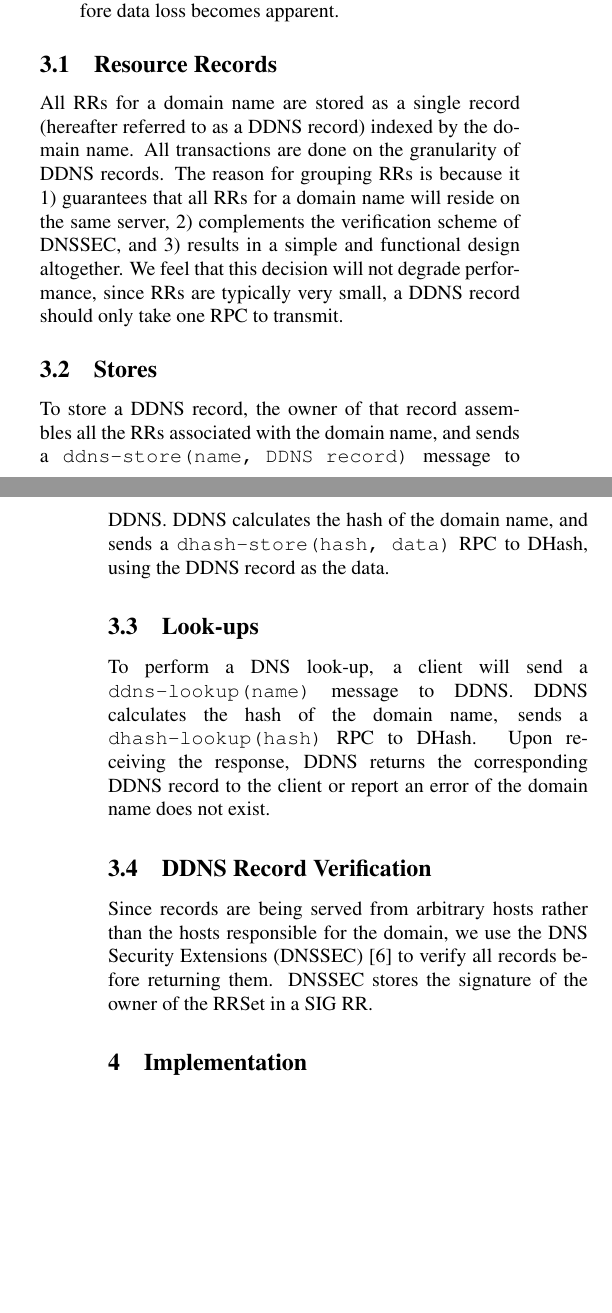
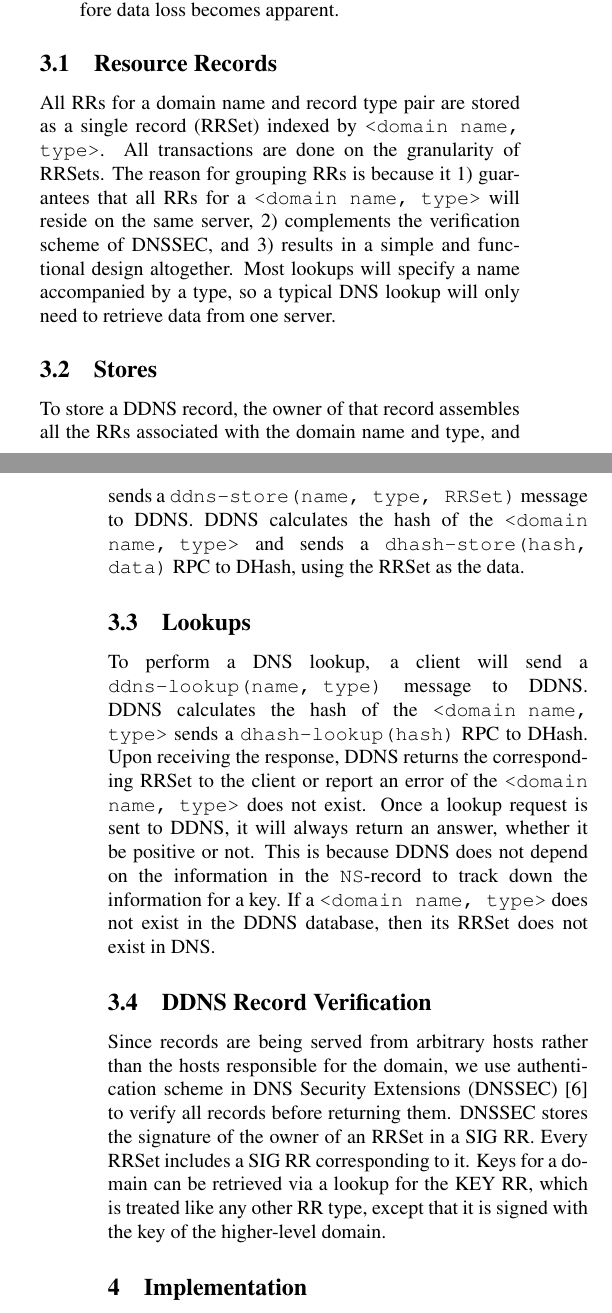
Before and after one commit to sit/dht, a LaTeX paper (ddns/doc/ddns.ltx, which reads ddns/doc/design.tex): two parts of the columns of pages 2 and 3 of 4, joined at a grey line, cut so that both start at the same text, the shorter picture padded with empty space. Compiled offline with pdfLaTeX.

Commit message:
Changed design a little

```diff
--- a/ddns/doc/design.tex
+++ b/ddns/doc/design.tex
@@ -28,46 +30,56 @@ becomes apparent.
 
 \subsection{Resource Records}
 
-All RRs for a domain name are stored
-as a single record (hereafter referred to as a DDNS~record)
-indexed by the domain name.
+All RRs for a domain name and record type pair are stored
+as a single record (RRSet)
+indexed by {\tt <domain name, type>}.
 All transactions are done on the granularity
-of DDNS records. The reason for grouping RRs is because it 1)
-guarantees that all RRs for a domain name will reside on
+of RRSets. The reason for grouping RRs is because it 1)
+guarantees that all RRs for a {\tt <domain name, type>} will reside on
 the same server, 2) complements the verification scheme
 of DNSSEC, and 3) results in a simple
-and functional design altogether. We feel that this decision
-will not degrade performance, since RRs are typically
-very small, a DDNS~record should only take one RPC to transmit.
+and functional design altogether. Most lookups will specify
+a name accompanied by a type, so a typical DNS lookup will only need
+to retrieve data from one server.
 
 \subsection{Stores}
 
 To store a DDNS record, the owner of that record
-assembles all the RRs associated with the domain name,
-and sends a {\tt ddns-store(name, DDNS~record)} message to DDNS.
-DDNS calculates the hash of the domain name, and sends
+assembles all the RRs associated with the domain name and type,
+and sends a {\tt ddns-store(name, type, RRSet)} message to DDNS.
+DDNS calculates the hash of the {\tt <domain name, type>} and sends
 a {\tt dhash-store(hash, data)} RPC to DHash, using the
-DDNS record as the data.
+RRSet as the data.
 
-\subsection{Look-ups}
+\subsection{Lookups}
 
-To perform a DNS look-up, a client will send a
-{\tt ddns-lookup(name)} message to {DDNS}.
+To perform a DNS lookup, a client will send a
+{\tt ddns-lookup(name, type)} message to {DDNS}.
 DDNS
-calculates the hash of the domain name, sends a
+calculates the hash of the {\tt <domain name, type>} sends a
 {\tt dhash-lookup(hash)} RPC to DHash. Upon receiving
-the response, DDNS returns the corresponding DDNS record to the
-client or report an error of the domain name does
-not exist.
+the response, DDNS returns the corresponding RRSet to the
+client or report an error of the {\tt <domain name, type>} does
+not exist. Once a lookup request is sent to DDNS, it will
+always return an answer, whether it be positive or not.
+This is because DDNS does not depend on the information
+in the {\tt NS}-record to track down the information for a key.
+If a {\tt <domain name, type>} does not exist in the DDNS database,
+then its RRSet does not exist in DNS.
 
 \subsection{DDNS Record Verification}
 
 Since records are being served from arbitrary hosts rather
 than the hosts responsible for the domain,
-we use the DNS Security Extensions (DNSSEC)~\cite{dnssec:rfc} to
+we use authentication scheme in
+DNS Security Extensions (DNSSEC)~\cite{dnssec:rfc} to
 verify all records before returning them. DNSSEC stores the
-signature of the owner of the RRSet in a
-SIG RR.
+signature of the owner of an RRSet in a SIG RR. Every RRSet
+includes a SIG RR corresponding to it. Keys for a domain can
+be retrieved via a lookup for the KEY RR, which is treated
+like any other RR type, except that it is signed with the
+key of the higher-level domain.
+
 % We use one {\tt SIG RR} to carry the owner's signature
 % of the entire DDNS record, since we always transmit data on
 % the granularity of DDNS records.
```
Also changed, not shown: ddns/doc/future.tex (+1 -0 lines), ddns/doc/relwk.tex (+2 -6 lines), ddns/doc/design.tex (8 more changed lines).
